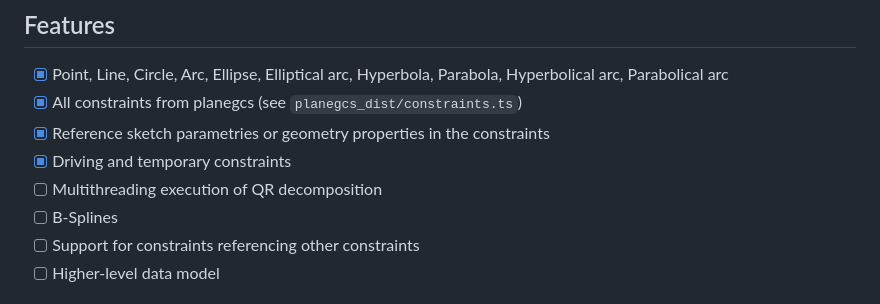
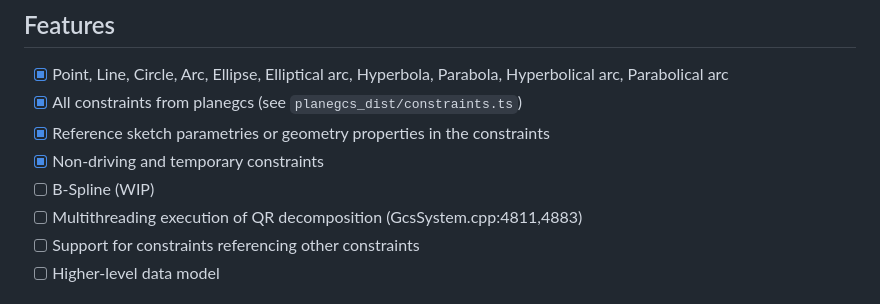
Before and after one commit to Salusoft89/planegcs, a Markdown page: README.md, the part around the change. Rendered like a GitHub page.

```diff
--- a/README.md
+++ b/README.md
@@ -9,9 +9,9 @@ This repository includes two PDF documents created by members of the FreeCAD com
 - [x] Point, Line, Circle, Arc, Ellipse, Elliptical arc, Hyperbola, Parabola, Hyperbolical arc, Parabolical arc
 - [x] All constraints from planegcs (see `planegcs_dist/constraints.ts`)
 - [x] Reference sketch parametries or geometry properties in the constraints
-- [x] Driving and temporary constraints
-- [ ] Multithreading execution of QR decomposition
-- [ ] B-Splines
+- [x] Non-driving and temporary constraints
+- [ ] B-Spline (WIP)
+- [ ] Multithreading execution of QR decomposition (GcsSystem.cpp:4811,4883)
 - [ ] Support for constraints referencing other constraints
 - [ ] Higher-level data model
 
```
